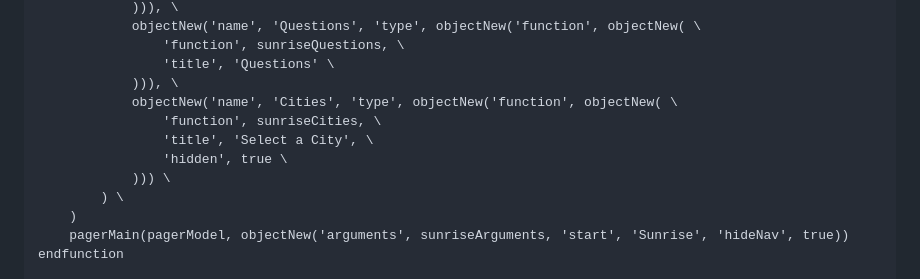
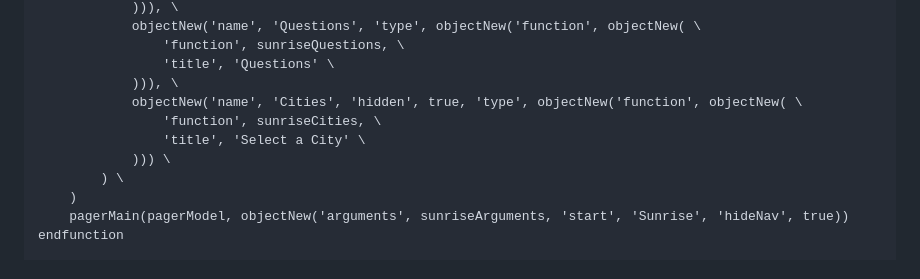
Before and after one commit to craigahobbs/sunrise, a Markdown page: sunrise.md, the part around the change. Rendered like a GitHub page.

Commit message:
fix pager

```diff
--- a/sunrise.md
+++ b/sunrise.md
@@ -36,10 +36,9 @@ async function sunriseMain():
                 'function', sunriseQuestions, \
                 'title', 'Questions' \
             ))), \
-            objectNew('name', 'Cities', 'type', objectNew('function', objectNew( \
+            objectNew('name', 'Cities', 'hidden', true, 'type', objectNew('function', objectNew( \
                 'function', sunriseCities, \
-                'title', 'Select a City', \
-                'hidden', true \
+                'title', 'Select a City' \
             ))) \
         ) \
     )
```
